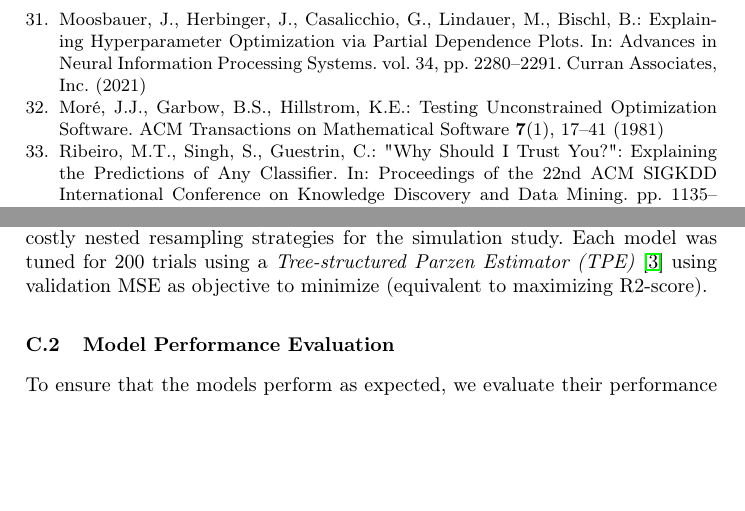
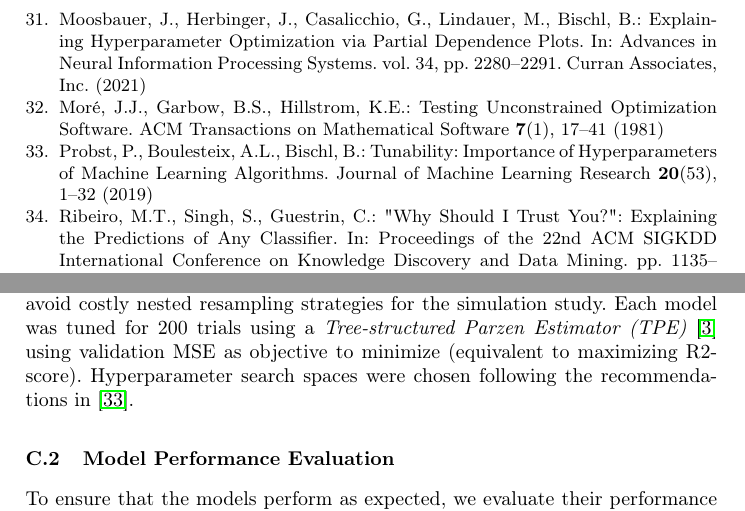
Before and after one commit to timo282/current-research-feature-effects, a LaTeX thesis (paper/paper.tex, which reads paper/mybibliography.bib): two parts of pages 23 and 25 of 59, joined at a grey line, cut so that both start at the same text, the shorter picture padded with empty space. Compiled offline with pdfLaTeX.

Commit message:
paper: formatting and last refinements

```diff
--- a/paper/mybibliography.bib
+++ b/paper/mybibliography.bib
@@ -402,3 +402,13 @@
 	year = {2021},
 	pages = {2280--2291},
 }
+
+@article{probst_tunability_2019,
+	title = {Tunability: {Importance} of {Hyperparameters} of {Machine} {Learning} {Algorithms}},
+	volume = {20},
+	number = {53},
+	journal = {Journal of Machine Learning Research},
+	author = {Probst, Philipp and Boulesteix, Anne-Laure and Bischl, Bernd},
+	year = {2019},
+	pages = {1--32}
+}
--- a/paper/paper.tex
+++ b/paper/paper.tex
@@ -1157,7 +1157,8 @@ unrealistic in practice, it allows us to consider hyperparameters as
 simulation study. Each model was tuned for 200 trials using a
 \textit{Tree-structured Parzen Estimator (TPE)}~\cite{bergstra2011algorithms}
 using validation MSE as objective to minimize (equivalent to maximizing
-R2-score).
+R2-score). Hyperparameter search spaces were chosen following the
+recommendations in~\cite{probst_tunability_2019}.
 
 \begin{table}
     \scriptsize
```
Also changed, not shown: paper/paper.tex (4 more changed lines).
